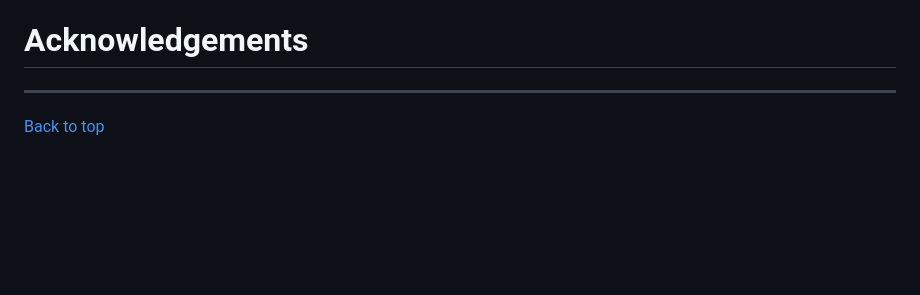
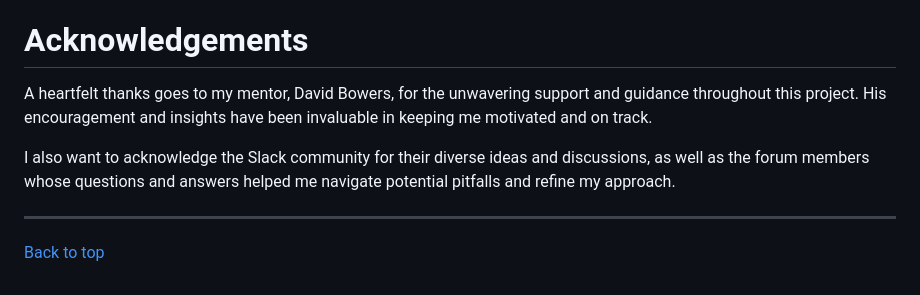
Before and after one commit to Werner-Staeblein/Project-4, a Markdown page: README.md, the part around the change. Drawn GitHub-style; blank space fills up the shorter version.

```diff
--- a/README.md
+++ b/README.md
@@ -695,7 +695,9 @@ Inside settings.py of the Django project, set DEBUG = False, i.e. replace DEBUG
 
 # Acknowledgements
 
+A heartfelt thanks goes to my mentor, David Bowers, for the unwavering support and guidance throughout this project. His encouragement and insights have been invaluable in keeping me motivated and on track.
 
+I also want to acknowledge the Slack community for their diverse ideas and discussions, as well as the forum members whose questions and answers helped me navigate potential pitfalls and refine my approach.
 
 *****************
 
```
